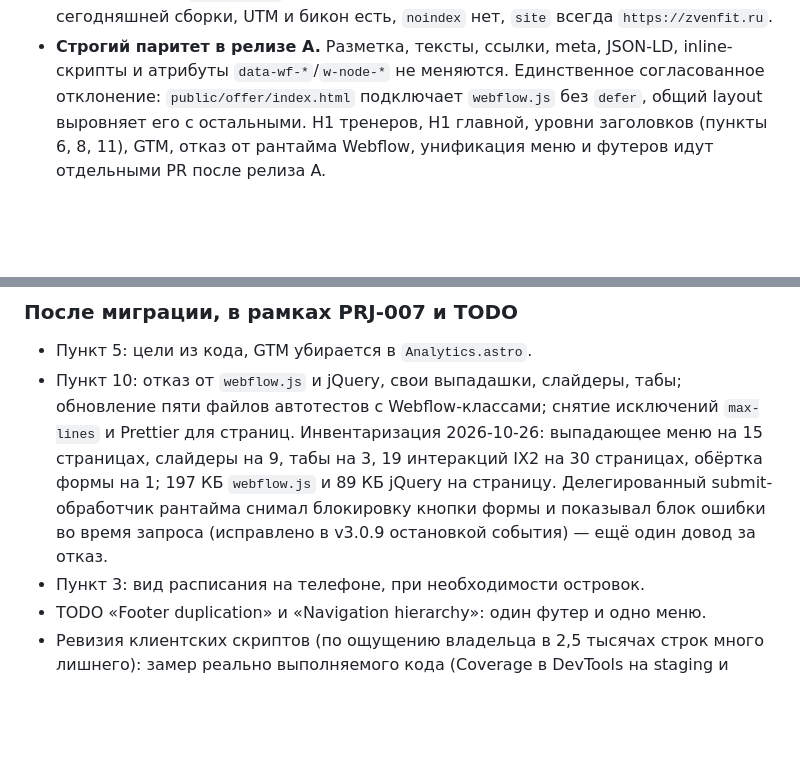
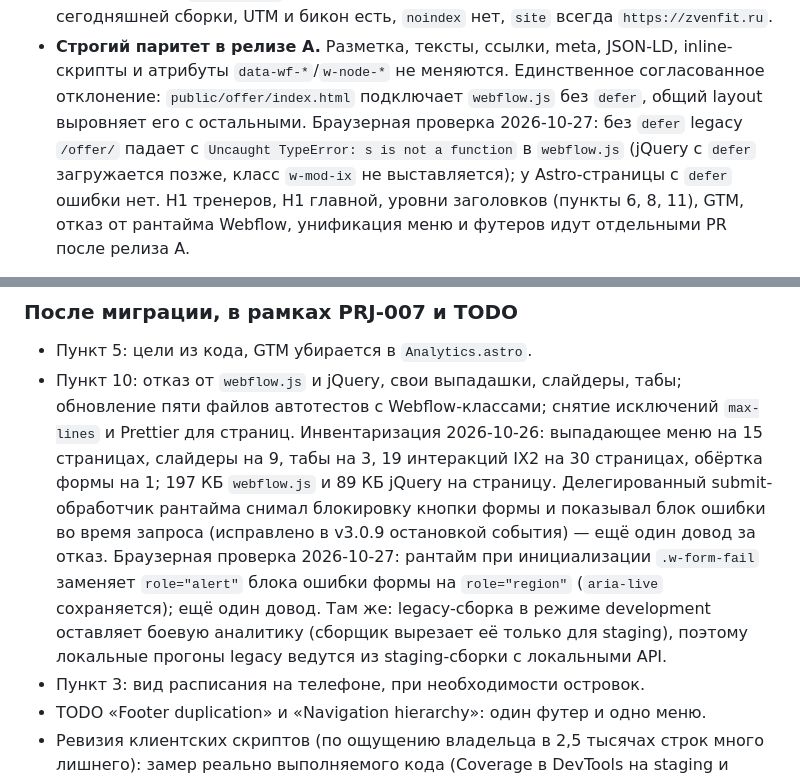
Before and after one commit to zvenfit/zvenfit-frontend, a Markdown page: docs/astro-migration.md, 2 parts joined by grey strips. Drawn GitHub-style; blank space fills up the shorter version.

Commit message:
docs(astro): record the browser findings behind the offer defer deviation
A browser pass of the legacy base on 2026-10-27 showed why the shared layout
loads webflow.js with defer on /offer/: without it the page throws
"Uncaught TypeError: s is not a function" inside webflow.js because the
deferred jQuery arrives later; the Astro page has no error. The same pass found
that the Webflow runtime rewrites the lead-form error block role from alert to
region, and that the legacy development build keeps the production analytics,
so local legacy runs must use the staging build with local API URLs.

```diff
--- a/docs/astro-migration.md
+++ b/docs/astro-migration.md
@@ -74,7 +74,10 @@ layout, компоненты, данные, конвейер ассетов.
 - **Строгий паритет в релизе A.** Разметка, тексты, ссылки, meta, JSON-LD,
   inline-скрипты и атрибуты `data-wf-*`/`w-node-*` не меняются. Единственное
   согласованное отклонение: `public/offer/index.html` подключает `webflow.js`
-  без `defer`, общий layout выровняет его с остальными. H1 тренеров, H1
+  без `defer`, общий layout выровняет его с остальными. Браузерная проверка
+  2026-10-27: без `defer` legacy `/offer/` падает с `Uncaught TypeError: s is
+  not a function` в `webflow.js` (jQuery с `defer` загружается позже, класс
+  `w-mod-ix` не выставляется); у Astro-страницы с `defer` ошибки нет. H1 тренеров, H1
   главной, уровни заголовков (пункты 6, 8, 11), GTM, отказ от рантайма
   Webflow, унификация меню и футеров идут отдельными PR после релиза A.
 
@@ -895,6 +898,11 @@ PR и проходит `quality`, чтобы откат был готов зар
   страницу. Делегированный submit-обработчик рантайма снимал блокировку
   кнопки формы и показывал блок ошибки во время запроса (исправлено в
   v3.0.9 остановкой события) — ещё один довод за отказ.
+  Браузерная проверка 2026-10-27: рантайм при инициализации `.w-form-fail`
+  заменяет `role="alert"` блока ошибки формы на `role="region"` (`aria-live`
+  сохраняется); ещё один довод. Там же: legacy-сборка в режиме development
+  оставляет боевую аналитику (сборщик вырезает её только для staging), поэтому
+  локальные прогоны legacy ведутся из staging-сборки с локальными API.
 - Пункт 3: вид расписания на телефоне, при необходимости островок.
 - TODO «Footer duplication» и «Navigation hierarchy»: один футер и одно меню.
 - Ревизия клиентских скриптов (по ощущению владельца в 2,5 тысячах строк
```
